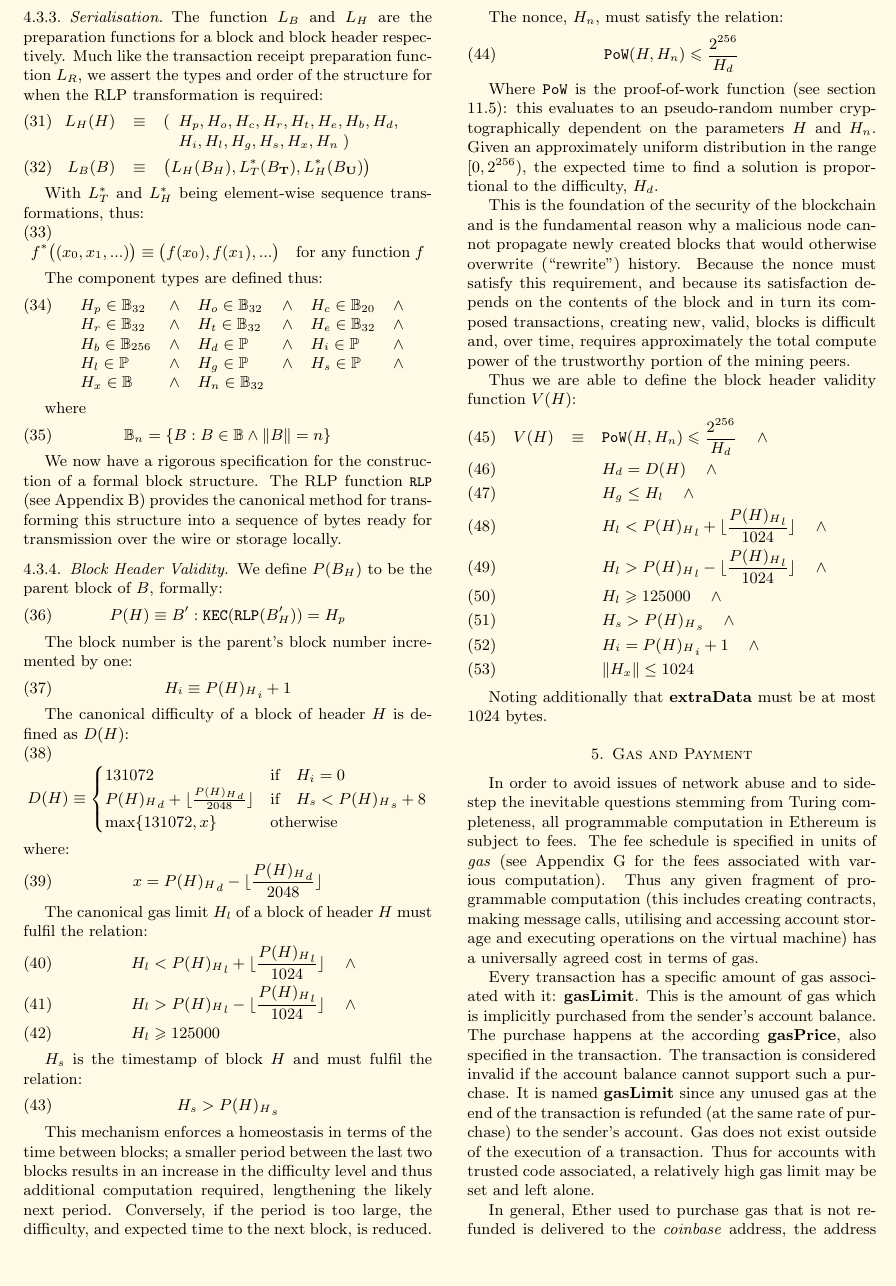
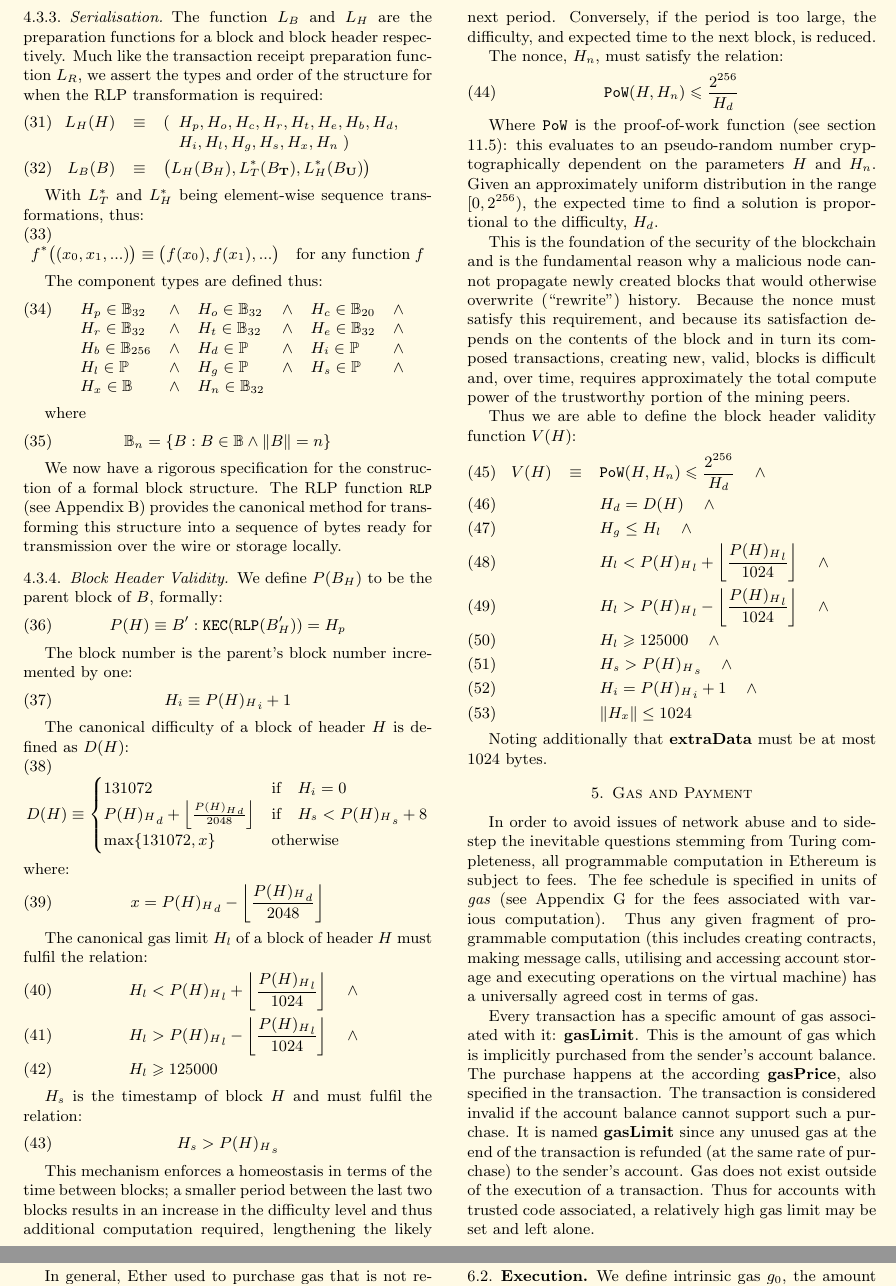
Before and after one commit to ethereum/yellowpaper, a LaTeX paper (Paper.tex): part of page 6 of 30 before the commit and two parts of pages 6 and 7 of 30 after it, the two joined at a grey line, cut so that both start at the same text, the shorter picture padded with empty space. Compiled offline with pdfLaTeX.

Commit message:
ceiling style

```diff
--- a/Paper.tex
+++ b/Paper.tex
@@ -429,19 +429,19 @@ The canonical difficulty of a block of header $H$ is defined as $D(H)$:
 \begin{equation}
 D(H) \equiv \begin{cases}
 131072 & \text{if} \quad H_i = 0\\
-{P(H)_H}_d + \lfloor\frac{{P(H)_H}_d}{2048}\rfloor & \text{if} \quad H_s < {P(H)_H}_s + 8\\
+{P(H)_H}_d + \left\lfloor\frac{{P(H)_H}_d}{2048}\right\rfloor & \text{if} \quad H_s < {P(H)_H}_s + 8\\
 \max \{ 131072, x \} & \text{otherwise}\\
 \end{cases}
 \end{equation}
 where:
 \begin{equation}
-x = {P(H)_H}_d - \lfloor\frac{{P(H)_H}_d}{2048}\rfloor
+x = {P(H)_H}_d - \left\lfloor\frac{{P(H)_H}_d}{2048}\right\rfloor
 \end{equation}
 
 The canonical gas limit $H_l$ of a block of header $H$ must fulfil the relation:
 \begin{eqnarray}
-& & H_l < {P(H)_H}_l + \lfloor\frac{{P(H)_H}_l}{1024}\rfloor \quad \wedge \\
-& & H_l > {P(H)_H}_l - \lfloor\frac{{P(H)_H}_l}{1024}\rfloor \quad \wedge \\
+& & H_l < {P(H)_H}_l + \left\lfloor\frac{{P(H)_H}_l}{1024}\right\rfloor \quad \wedge \\
+& & H_l > {P(H)_H}_l - \left\lfloor\frac{{P(H)_H}_l}{1024}\right\rfloor \quad \wedge \\
 & & H_l \geqslant 125000
 \end{eqnarray}
 
@@ -467,8 +467,8 @@ Thus we are able to define the block header validity function $V(H)$:
 V(H) & \equiv & \mathtt{PoW}(H, H_n) \leqslant \frac{2^{256}}{H_d} \quad \wedge \\
 & & H_d = D(H) \quad \wedge \\
 & & H_g \le H_l  \quad \wedge \\
-& & H_l < {P(H)_H}_l + \lfloor\frac{{P(H)_H}_l}{1024}\rfloor  \quad \wedge \\
-& & H_l > {P(H)_H}_l - \lfloor\frac{{P(H)_H}_l}{1024}\rfloor  \quad \wedge \\
+& & H_l < {P(H)_H}_l + \left\lfloor\frac{{P(H)_H}_l}{1024}\right\rfloor  \quad \wedge \\
+& & H_l > {P(H)_H}_l - \left\lfloor\frac{{P(H)_H}_l}{1024}\right\rfloor  \quad \wedge \\
 & & H_l \geqslant 125000  \quad \wedge \\
 & & H_s > {P(H)_H}_s \quad \wedge \\
 & & H_i = {P(H)_H}_i +1 \quad \wedge \\
```
